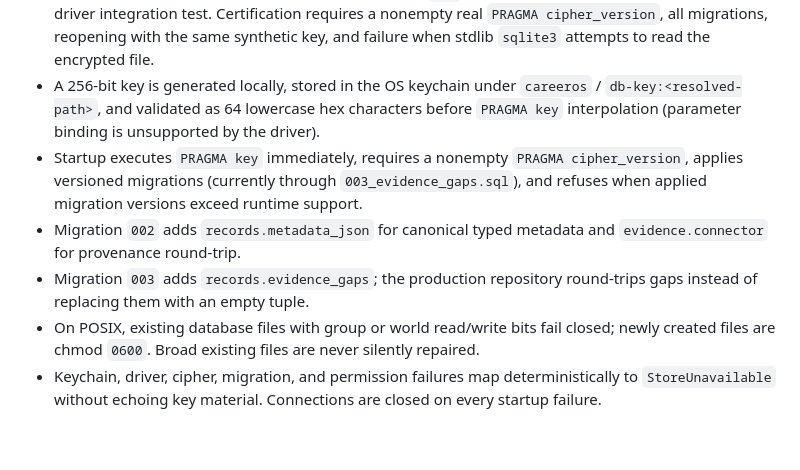
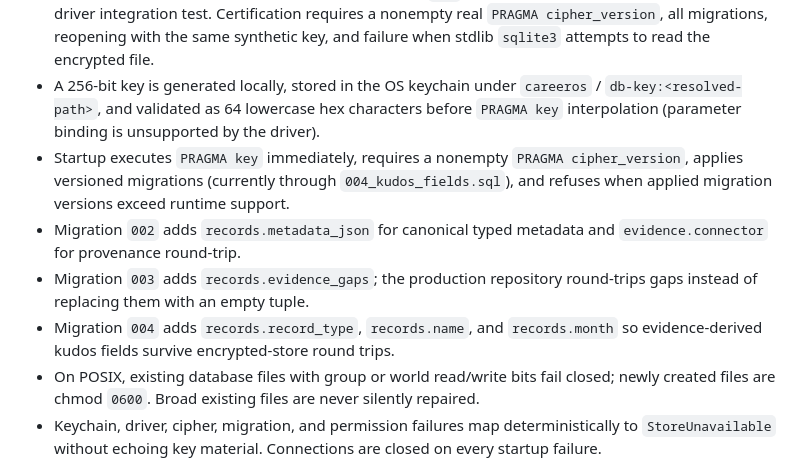
Before and after one commit to gabriel-dantas98/career-dev-toolkit, a Markdown page: careeros/DESIGN.md, the part around the change. Drawn GitHub-style; blank space fills up the shorter version.

```diff
--- a/careeros/DESIGN.md
+++ b/careeros/DESIGN.md
@@ -71,9 +71,10 @@ Provide a shared, deterministic Python runtime that exposes one CLI entry point
 - Fast unit tests may inject an explicitly named SQLite cipher-capability stub to exercise migrations, key lifecycle, permissions, and startup errors. That stub is not encryption evidence and must not be described as SQLCipher.
 - The blocking CI suite installs the project runtime and `dev` extra, then runs an unskipped production-driver integration test. Certification requires a nonempty real `PRAGMA cipher_version`, all migrations, reopening with the same synthetic key, and failure when stdlib `sqlite3` attempts to read the encrypted file.
 - A 256-bit key is generated locally, stored in the OS keychain under `careeros` / `db-key:<resolved-path>`, and validated as 64 lowercase hex characters before `PRAGMA key` interpolation (parameter binding is unsupported by the driver).
-- Startup executes `PRAGMA key` immediately, requires a nonempty `PRAGMA cipher_version`, applies versioned migrations (currently through `003_evidence_gaps.sql`), and refuses when applied migration versions exceed runtime support.
+- Startup executes `PRAGMA key` immediately, requires a nonempty `PRAGMA cipher_version`, applies versioned migrations (currently through `004_kudos_fields.sql`), and refuses when applied migration versions exceed runtime support.
 - Migration `002` adds `records.metadata_json` for canonical typed metadata and `evidence.connector` for provenance round-trip.
 - Migration `003` adds `records.evidence_gaps`; the production repository round-trips gaps instead of replacing them with an empty tuple.
+- Migration `004` adds `records.record_type`, `records.name`, and `records.month` so evidence-derived kudos fields survive encrypted-store round trips.
 - On POSIX, existing database files with group or world read/write bits fail closed; newly created files are chmod `0600`. Broad existing files are never silently repaired.
 - Keychain, driver, cipher, migration, and permission failures map deterministically to `StoreUnavailable` without echoing key material. Connections are closed on every startup failure.
 
```
Also changed, not shown: .superpowers/sdd/task-10b-report.md (added, +24 -0 lines).
